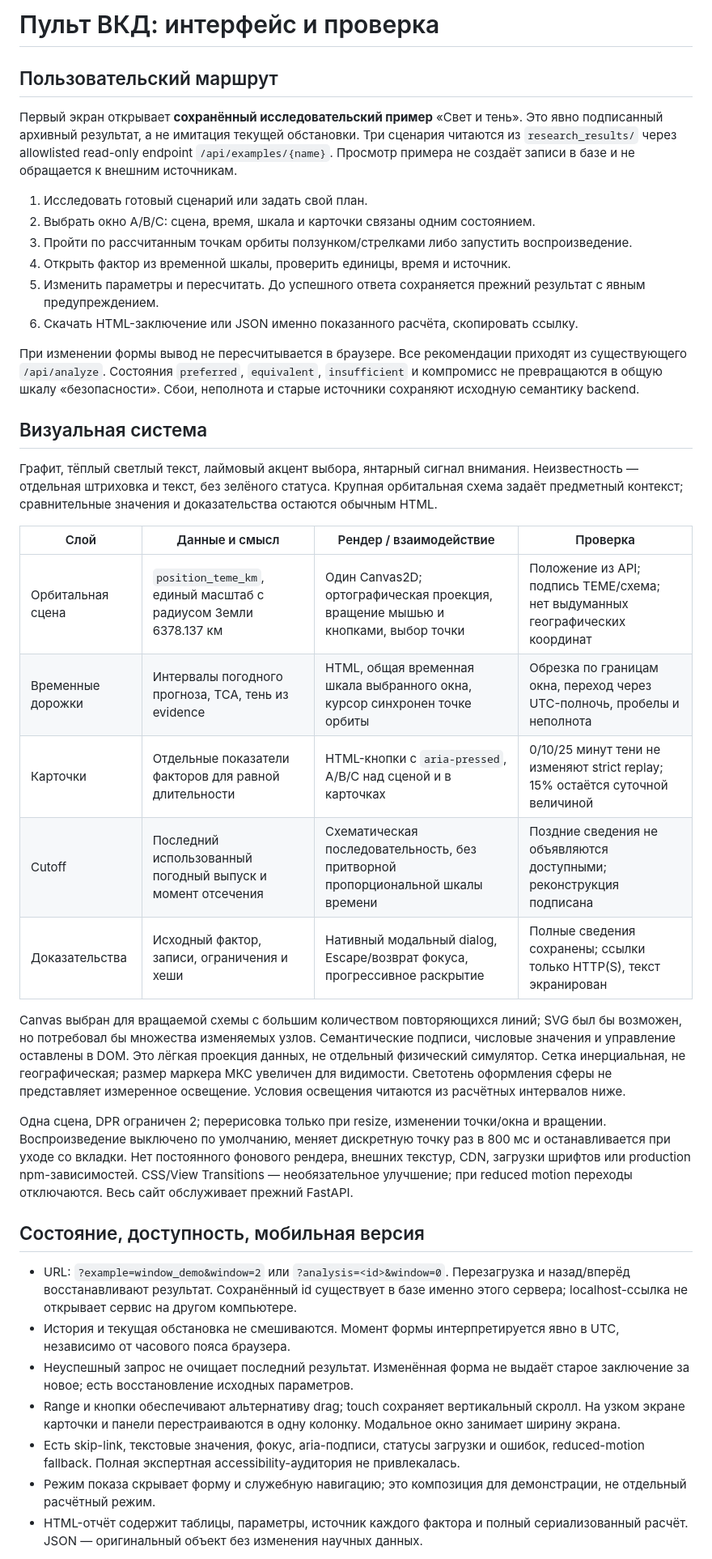
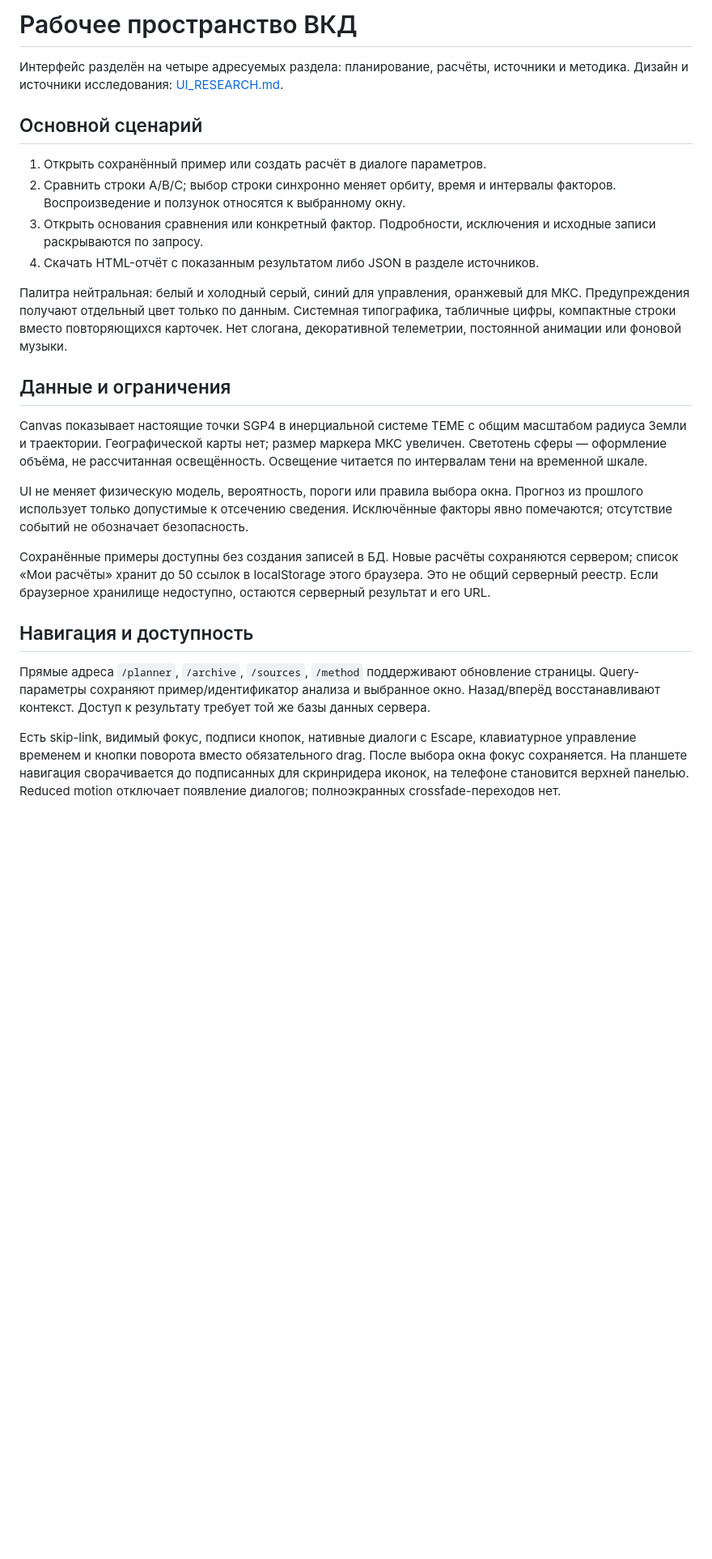
Before and after one commit to ElectronicUtility/cosmohack_orbital_risk, a Markdown page: docs/UI_DESIGN.md, the part around one of its changes. Shown at 81% size. Drawn GitHub-style; blank space fills up the shorter version.

Commit message:
Document UI research and rebuilt workflows

```diff
--- a/docs/UI_DESIGN.md
+++ b/docs/UI_DESIGN.md
@@ -1,41 +1,27 @@
-# Пульт ВКД: интерфейс и проверка
+# Рабочее пространство ВКД
 
-## Пользовательский маршрут
+Интерфейс разделён на четыре адресуемых раздела: планирование, расчёты, источники и методика. Дизайн и источники исследования: [UI_RESEARCH.md](UI_RESEARCH.md).
 
-Первый экран открывает **сохранённый исследовательский пример** «Свет и тень». Это явно подписанный архивный результат, а не имитация текущей обстановки. Три сценария читаются из `research_results/` через allowlisted read-only endpoint `/api/examples/{name}`. Просмотр примера не создаёт записи в базе и не обращается к внешним источникам.
+## Основной сценарий
 
-1. Исследовать готовый сценарий или задать свой план.
-2. Выбрать окно A/B/C: сцена, время, шкала и карточки связаны одним состоянием.
-3. Пройти по рассчитанным точкам орбиты ползунком/стрелками либо запустить воспроизведение.
-4. Открыть фактор из временной шкалы, проверить единицы, время и источник.
-5. Изменить параметры и пересчитать. До успешного ответа сохраняется прежний результат с явным предупреждением.
-6. Скачать HTML-заключение или JSON именно показанного расчёта, скопировать ссылку.
+1. Открыть сохранённый пример или создать расчёт в диалоге параметров.
+2. Сравнить строки A/B/C; выбор строки синхронно меняет орбиту, время и интервалы факторов. Воспроизведение и ползунок относятся к выбранному окну.
+3. Открыть основания сравнения или конкретный фактор. Подробности, исключения и исходные записи раскрываются по запросу.
+4. Скачать HTML-отчёт с показанным результатом либо JSON в разделе источников.
 
-При изменении формы вывод не пересчитывается в браузере. Все рекомендации приходят из существующего `/api/analyze`. Состояния `preferred`, `equivalent`, `insufficient` и компромисс не превращаются в общую шкалу «безопасности». Сбои, неполнота и старые источники сохраняют исходную семантику backend.
+Палитра нейтральная: белый и холодный серый, синий для управления, оранжевый для МКС. Предупреждения получают отдельный цвет только по данным. Системная типографика, табличные цифры, компактные строки вместо повторяющихся карточек. Нет слогана, декоративной телеметрии, постоянной анимации или фоновой музыки.
 
-## Визуальная система
+## Данные и ограничения
 
-Графит, тёплый светлый текст, лаймовый акцент выбора, янтарный сигнал внимания. Неизвестность — отдельная штриховка и текст, без зелёного статуса. Крупная орбитальная схема задаёт предметный контекст; сравнительные значения и доказательства остаются обычным HTML.
+Canvas показывает настоящие точки SGP4 в инерциальной системе TEME с общим масштабом радиуса Земли и траектории. Географической карты нет; размер маркера МКС увеличен. Светотень сферы — оформление объёма, не рассчитанная освещённость. Освещение читается по интервалам тени на временной шкале.
 
-| Слой | Данные и смысл | Рендер / взаимодействие | Проверка |
-|---|---|---|---|
-| Орбитальная сцена | `position_teme_km`, единый масштаб с радиусом Земли 6378.137 км | Один Canvas2D; ортографическая проекция, вращение мышью и кнопками, выбор точки | Положение из API; подпись TEME/схема; нет выдуманных географических координат |
-| Временные дорожки | Интервалы погодного прогноза, TCA, тень из evidence | HTML, общая временная шкала выбранного окна, курсор синхронен точке орбиты | Обрезка по границам окна, переход через UTC-полночь, пробелы и неполнота |
-| Карточки | Отдельные показатели факторов для равной длительности | HTML-кнопки с `aria-pressed`, A/B/C над сценой и в карточках | 0/10/25 минут тени не изменяют strict replay; 15% остаётся суточной величиной |
-| Cutoff | Последний использованный погодный выпуск и момент отсечения | Схематическая последовательность, без притворной пропорциональной шкалы времени | Поздние сведения не объявляются доступными; реконструкция подписана |
-| Доказательства | Исходный фактор, записи, ограничения и хеши | Нативный модальный dialog, Escape/возврат фокуса, прогрессивное раскрытие | Полные сведения сохранены; ссылки только HTTP(S), текст экранирован |
+UI не меняет физическую модель, вероятность, пороги или правила выбора окна. Прогноз из прошлого использует только допустимые к отсечению сведения. Исключённые факторы явно помечаются; отсутствие событий не обозначает безопасность.
 
-Canvas выбран для вращаемой схемы с большим количеством повторяющихся линий; SVG был бы возможен, но потребовал бы множества изменяемых узлов. Семантические подписи, числовые значения и управление оставлены в DOM. Это лёгкая проекция данных, не отдельный физический симулятор. Сетка инерциальная, не географическая; размер маркера МКС увеличен для видимости. Светотень оформления сферы не представляет измеренное освещение. Условия освещения читаются из расчётных интервалов ниже.
+Сохранённые примеры доступны без создания записей в БД. Новые расчёты сохраняются сервером; список «Мои расчёты» хранит до 50 ссылок в localStorage этого браузера. Это не общий серверный реестр. Если браузерное хранилище недоступно, остаются серверный результат и его URL.
 
-Одна сцена, DPR ограничен 2; перерисовка только при resize, изменении точки/окна и вращении. Воспроизведение выключено по умолчанию, меняет дискретную точку раз в 800 мс и останавливается при уходе со вкладки. Нет постоянного фонового рендера, внешних текстур, CDN, загрузки шрифтов или production npm-зависимостей. CSS/View Transitions — необязательное улучшение; при reduced motion переходы отключаются. Весь сайт обслуживает прежний FastAPI.
+## Навигация и доступность
 
-## Состояние, доступность, мобильная версия
+Прямые адреса `/planner`, `/archive`, `/sources`, `/method` поддерживают обновление страницы. Query-параметры сохраняют пример/идентификатор анализа и выбранное окно. Назад/вперёд восстанавливают контекст. Доступ к результату требует той же базы данных сервера.
 
-- URL: `?example=window_demo&window=2` или `?analysis=<id>&window=0`. Перезагрузка и назад/вперёд восстанавливают результат. Сохранённый id существует в базе именно этого сервера; localhost-ссылка не открывает сервис на другом компьютере.
-- История и текущая обстановка не смешиваются. Момент формы интерпретируется явно в UTC, независимо от часового пояса браузера.
-- Неуспешный запрос не очищает последний результат. Изменённая форма не выдаёт старое заключение за новое; есть восстановление исходных параметров.
-- Range и кнопки обеспечивают альтернативу drag; touch сохраняет вертикальный скролл. На узком экране карточки и панели перестраиваются в одну колонку. Модальное окно занимает ширину экрана.
-- Есть skip-link, текстовые значения, фокус, aria-подписи, статусы загрузки и ошибок, reduced-motion fallback. Полная экспертная accessibility-аудитория не привлекалась.
-- Режим показа скрывает форму и служебную навигацию; это композиция для демонстрации, не отдельный расчётный режим.
-- HTML-отчёт содержит таблицы, параметры, источник каждого фактора и полный сериализованный расчёт. JSON — оригинальный объект без изменения научных данных.
+Есть skip-link, видимый фокус, подписи кнопок, нативные диалоги с Escape, клавиатурное управление временем и кнопки поворота вместо обязательного drag. После выбора окна фокус сохраняется. На планшете навигация сворачивается до подписанных для скринридера иконок, на телефоне становится верхней панелью. Reduced motion отключает появление диалогов; полноэкранных crossfade-переходов нет.
 
```
Also changed, not shown: other parts of docs/UI_DESIGN.md (+3 -16 lines), docs/UI_RESEARCH.md (added, +34 -0 lines).
